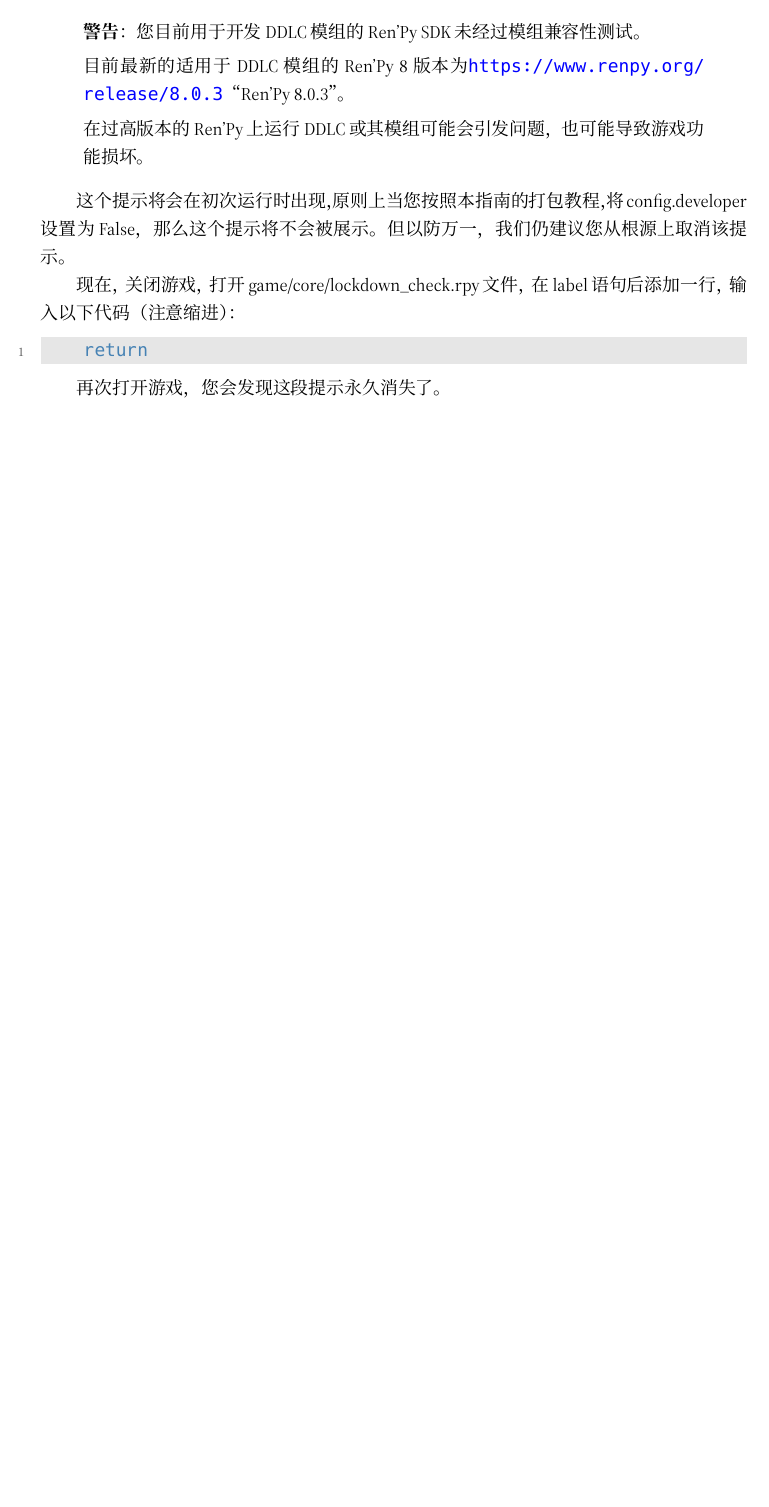
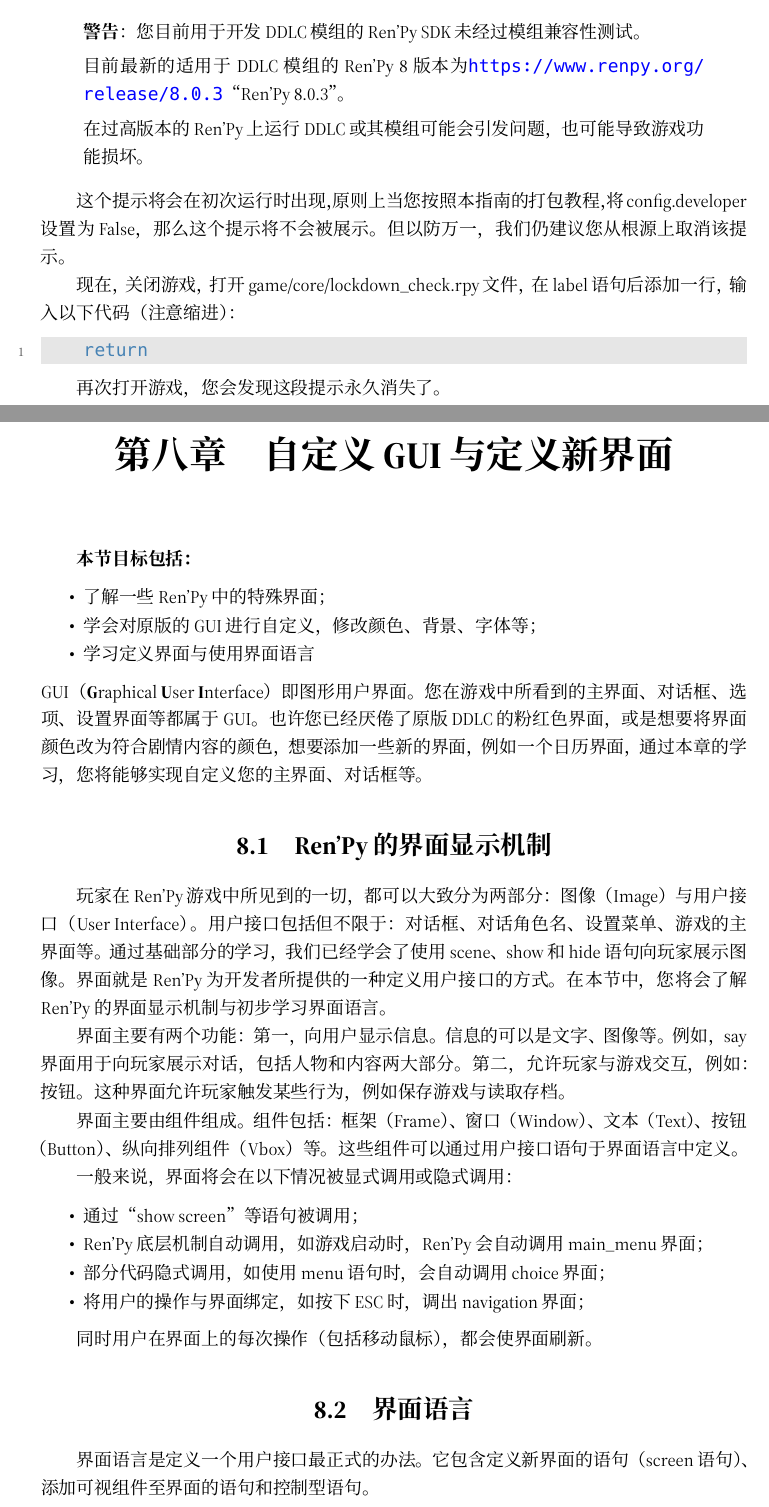
Before and after one commit to DanilJeston/DDLC-Chinese-Modding-Guide, a LaTeX book (DDLC Mod 开发指南.tex, which reads Chapters/8/1.tex, Chapters/8/2.tex, Chapters/Chap.8.tex): part of page 70 of 70 before the commit and two parts of pages 70 and 71 of 73 after it, the two joined at a grey line, cut so that both start at the same text, the shorter picture padded with empty space. The pictures show the PDF file DDLC Mod 开发指南.pdf that the author committed with the source.

Commit message:
Completed Chapter 8.1 and Chapter 8.2.1

```diff
--- /dev/null
+++ b/Chapters/8/1.tex
@@ -0,0 +1,17 @@
+\section{Ren'Py的界面显示机制}
+玩家在Ren'Py游戏中所见到的一切，都可以大致分为两部分：图像（Image）与用户接口（User Interface）。用户接口包括但不限于：对话框、对话角色名、设置菜单、游戏的主界面等。通过基础部分的学习，我们已经学会了使用scene、show和hide语句向玩家展示图像。界面就是Ren'Py为开发者所提供的一种定义用户接口的方式。在本节中，您将会了解Ren'Py的界面显示机制与初步学习界面语言。
+
+界面主要有两个功能：第一，向用户显示信息。信息的可以是文字、图像等。例如，say界面用于向玩家展示对话，包括人物和内容两大部分。第二，允许玩家与游戏交互，例如：按钮。这种界面允许玩家触发某些行为，例如保存游戏与读取存档。
+
+界面主要由组件组成。组件包括：框架（Frame）、窗口（Window）、文本（Text）、按钮（Button）、纵向排列组件（Vbox）等。这些组件可以通过用户接口语句于界面语言中定义。
+
+一般来说，界面将会在以下情况被显式调用或隐式调用：
+
+\begin{itemize}
+    \item 通过“show screen”等语句被调用；
+    \item Ren'Py底层机制自动调用，如游戏启动时，Ren'Py会自动调用main\_menu界面；
+    \item 部分代码隐式调用，如使用menu语句时，会自动调用choice界面；
+    \item 将用户的操作与界面绑定，如按下ESC时，调出navigation界面；
+\end{itemize}
+
+同时用户在界面上的每次操作（包括移动鼠标），都会使界面刷新。
--- /dev/null
+++ b/Chapters/8/2.tex
@@ -0,0 +1,7 @@
+\section{界面语言}
+界面语言是定义一个用户接口最正式的办法。它包含定义新界面的语句（screen语句）、添加可视组件至界面的语句和控制型语句。
+
+\subsection{初步了解界面语言的结构}
+
+以模板内定义的say界面为例：
+\begin{lstlisting}
@@ -0,0 +18 @@
+            window:
@@ -0,0 +28,4 @@
+\end{lstlisting}
+
+首先，第1行的“screen say(who, what):”定义了一个名为say的界面，并且该界面在调用时接受两个参数：who与what。screen是最基础也是最重要的一个界面语言语句，用于定义新界面。screen语句接受一个参数，即界面名，同时可以在界面名后用英文括号定义这个界面所接受的参数。转换为代码如下形式：
+\begin{lstlisting}
@@ -0,0 +38,19 @@
+\end{lstlisting}
+
+第2行的“style\_prefix "say"”，是screen语句的一个特性，包括特性名称和特性值，特性值是简单表达式。“style\_prefix”是特性名称，“"say"”则是特性值。该语句表示在该界面内的所有组件的样式（style），都以“say”为前缀。例如，第七行的“text”组件，将会默认使用“say\_text”这个样式，除非通过style参数重新指定一个样式。
+
+\begin{ExtraKnowledge}
+    事实上，该组件所用样式应为say\_dialogue，但style\_prefix效果确实如上述所说。我们推测是由于修改组件id特性为“what”，Ren'Py内部使用say\_dialogue替代say\_text。
+\end{ExtraKnowledge}
+
+第4、7、11、13、18行，分别向这个界面中添加了不同的组件。由此可见，大多数界面语言语句使用通用的语法。语句的开头以某个关键词进入。如果语句使用参数，参数就跟着开头的关键词后面，参数列表是使用空格分隔的简单表达式。同时，后面一般会跟一个特性（property）列表，多个同级特性组成一个特性列表，特性列表中各个特性使用空格分隔。例如，第7行的text组件，将参数what作为text组件的参数，id则是text组件的一个特性，"what"代表着这是这个特性的值。
+
+
+第1、4、11行，screen语句和window组件后面跟着一个英文冒号，代表该组件是一个语句块（Block）。多个同一等级的语句组成一个语句块。语句块的内容可以是以下内容：
+
+\begin{itemize}
+    \item 特性列表；
+    \item 界面语言。
+\end{itemize}
+
+例如，第1行后的所有组件，都是screen语句下的代码块；第7行的text组件，是在window组件下的语句块，可以理解为text组件被包含在window组件内。
--- /dev/null
+++ b/Chapters/Chap.8.tex
@@ -0,0 +1,12 @@
+\chapter{自定义GUI与定义新界面}
+\begin{ChapterGoals}
+    \begin{itemize}
+        \item 了解一些Ren'Py中的特殊界面；
+        \item 学会对原版的GUI进行自定义，修改颜色、背景、字体等；
+        \item 学习定义界面与使用界面语言
+    \end{itemize}
+\end{ChapterGoals}
+GUI（\textbf{G}raphical \textbf{U}ser \textbf{I}nterface）即图形用户界面。您在游戏中所看到的主界面、对话框、选项、设置界面等都属于GUI。也许您已经厌倦了原版DDLC的粉红色界面，或是想要将界面颜色改为符合剧情内容的颜色，想要添加一些新的界面，例如一个日历界面，通过本章的学习，您将能够实现自定义您的主界面、对话框等。
+
+\input{Chapters/8/1.tex}
+\input{Chapters/8/2.tex}
```
Also changed, not shown: Chapters/5/1.tex (+1 -1 lines), CodeStyle.sty (+1 -1 lines), DDLC Mod 开发指南.tex (+1 -0 lines), CHANGELOG-PRERELEASE.md, DDLC Mod 开发指南.pdf, Chapters/8/2.tex (25 more changed lines).
